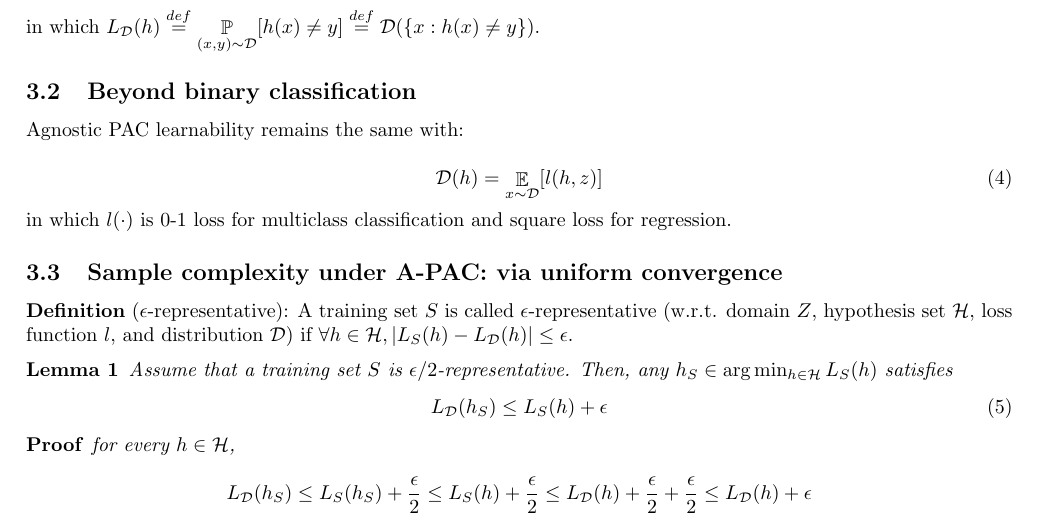
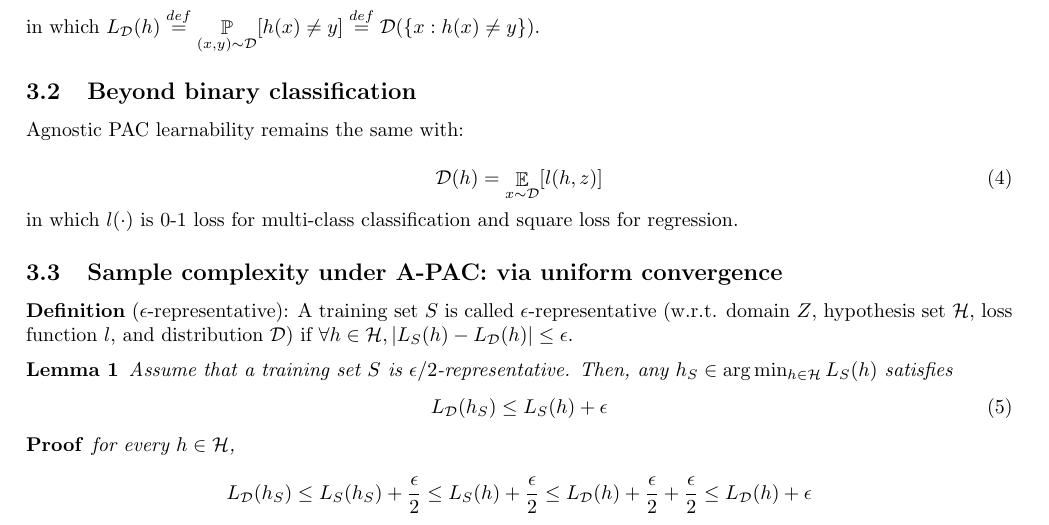
Before and after one commit to NewZsh/Notes-for-Learning-Theory, a LaTeX document (c1 PAC.tex): part of page 5 of 9, cut so that both start at the same text. Compiled offline with pdfLaTeX.

Commit message:
Update c1 PAC.tex

```diff
--- a/c1 PAC.tex
+++ b/c1 PAC.tex
@@ -211,7 +211,7 @@ in which $L_\mathcal{D}(h)\overset{def}{=}\mathop{\mathbb{P}}\limits_{(x,y)\sim\
 	\begin{equation}
 	\mathcal{D}(h)=\mathop{\mathbb{E}}\limits_{x\sim\mathcal{D}}[l(h,z)]
 	\end{equation}
-in which $l(\cdot)$ is 0-1 loss for multiclass classification and square loss for regression.
+in which $l(\cdot)$ is 0-1 loss for multi-class classification and square loss for regression.
 
 	\subsection{Sample complexity under A-PAC: via uniform convergence}
 
```
